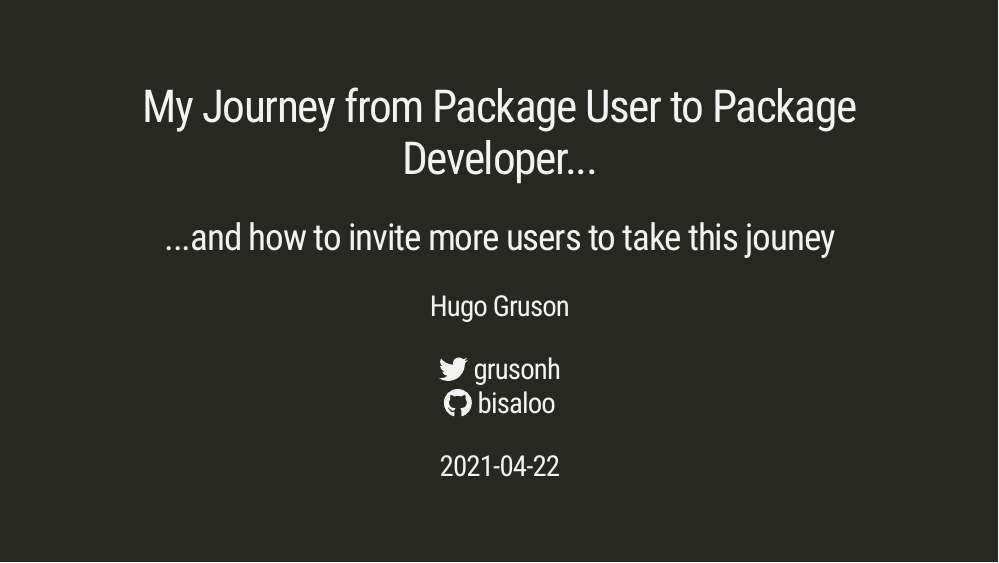
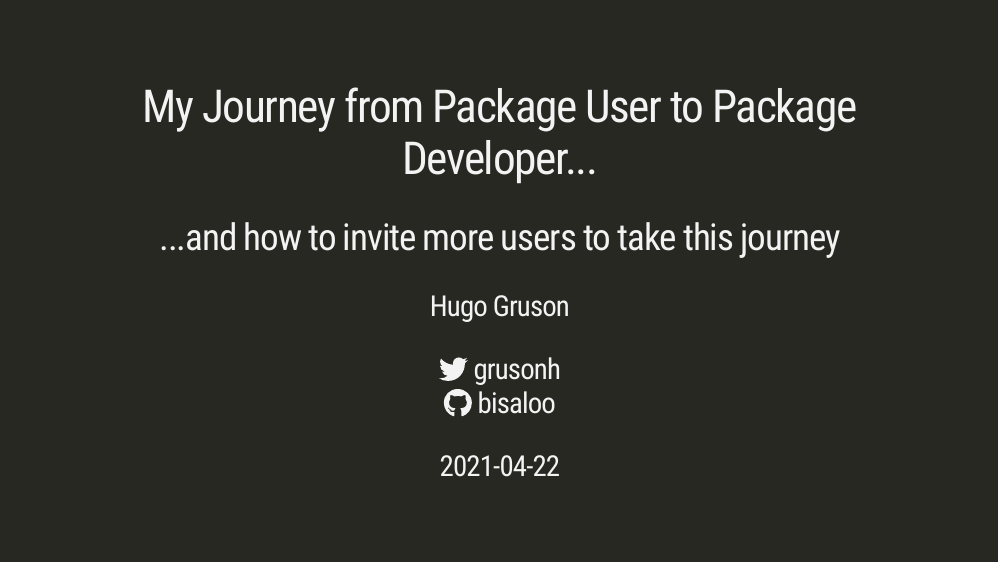
Before and after one commit to Bisaloo/pkgcommunity_commcall, an R Markdown document (index.Rmd): page 1 of 18. Rendered offline with R 4.5, knitr and Pandoc, with nearby package versions; the slides are laid out offline by our stand-in for remark.js, each with all of its steps uncovered, in fonts that may differ from those the slides ask for, and without slide numbers, shadows or browser add-ons.

Commit message:
Fix typo in title

```diff
--- a/index.Rmd
+++ b/index.Rmd
@@ -1,6 +1,6 @@
 ---
 title: "My Journey from Package User to Package Developer..."
-subtitle: "...and how to invite more users to take this jouney"
+subtitle: "...and how to invite more users to take this journey"
 author: "Hugo Gruson"
 institute: '`r fontawesome::fa(name = "twitter")` grusonh <br>`r fontawesome::fa(name = "github")` bisaloo'
 date: "2021-04-22"
```
